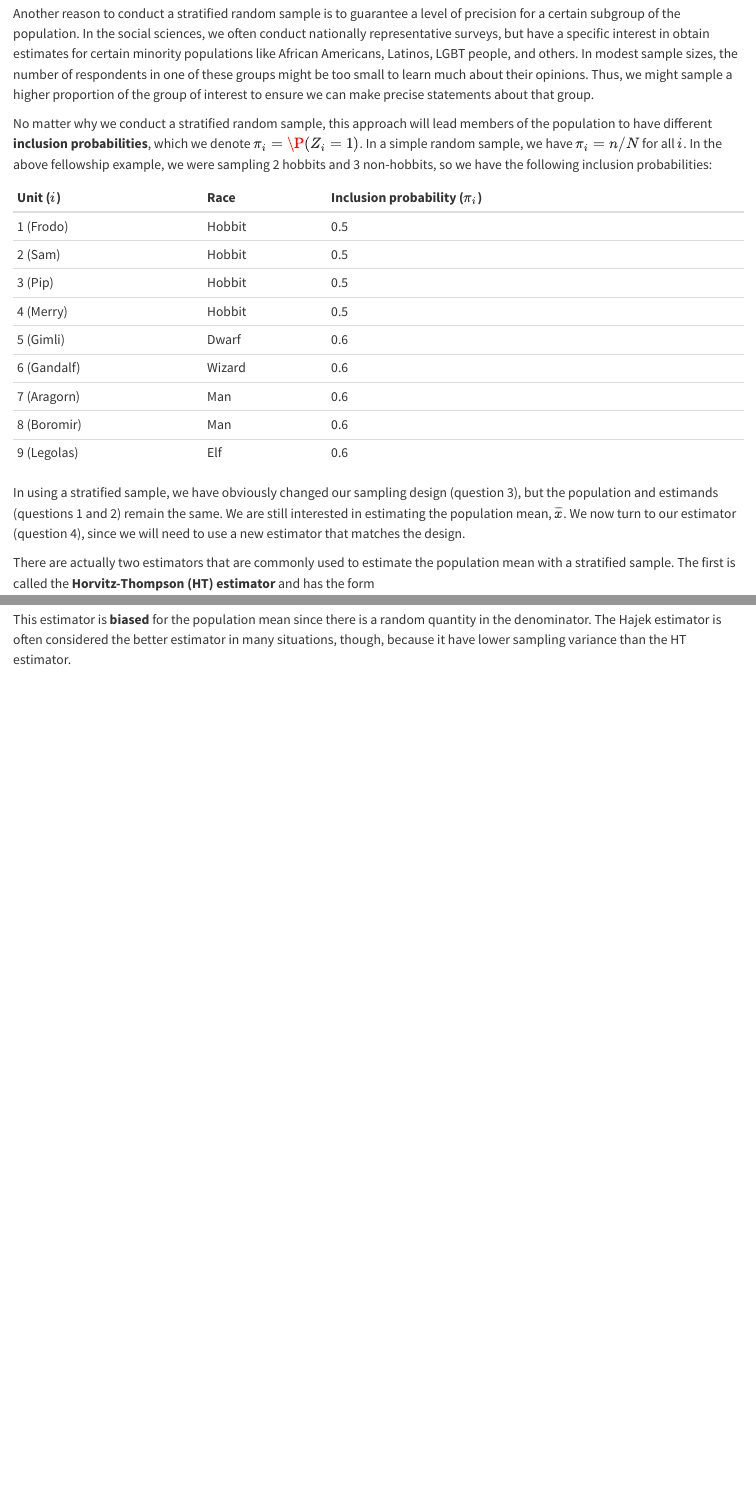
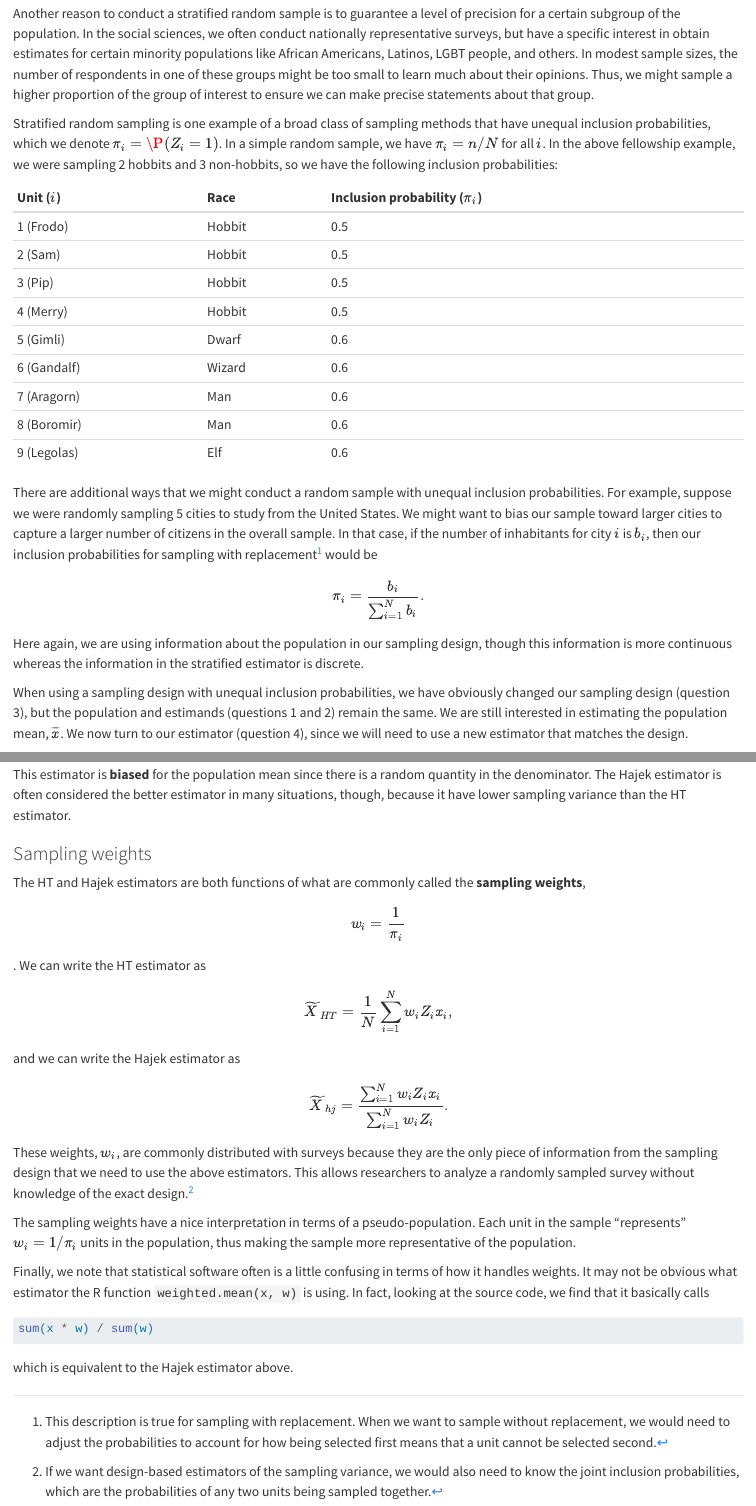
Before and after one commit to mattblackwell/gov2002-book, a Quarto document (design.qmd): the page in a window 1100 px wide, from 12160 px down, and a second part further down, joined at a grey line. Rendered offline with R 4.5, knitr and Pandoc in place of Quarto, with nearby package versions.

Commit message:
design edits

````diff
--- a/design.qmd
+++ b/design.qmd
@@ -396,7 +396,7 @@ We could conduct stratified sampling here by splitting our population into two s
 
 Another reason to conduct a stratified random sample is to guarantee a level of precision for a certain subgroup of the population. In the social sciences, we often conduct nationally representative surveys, but have a specific interest in obtain estimates for certain minority populations like African Americans, Latinos, LGBT people, and others. In modest sample sizes, the number of respondents in one of these groups might be too small to learn much about their opinions. Thus, we might sample a higher proportion of the group of interest to ensure we can make precise statements about that group.
 
-No matter why we conduct a stratified random sample, this approach will lead members of the population to have different **inclusion probabilities**, which we denote $\pi_i = \P(Z_{i} = 1)$. In a simple random sample, we have $\pi_i = n/N$ for all $i$. In the above fellowship example, we were sampling 2 hobbits and 3 non-hobbits, so we have the following inclusion probabilities:
+Stratified random sampling is one example of a broad class of sampling methods that have unequal inclusion probabilities, which we denote $\pi_i = \P(Z_{i} = 1)$. In a simple random sample, we have $\pi_i = n/N$ for all $i$. In the above fellowship example, we were sampling 2 hobbits and 3 non-hobbits, so we have the following inclusion probabilities:
 
 
 | Unit ($i$)  | Race   | Inclusion probability ($\pi_i$) |
@@ -411,11 +411,18 @@ No matter why we conduct a stratified random sample, this approach will lead mem
 | 8 (Boromir) | Man    | 0.6                             |
 | 9 (Legolas) | Elf    | 0.6                             |
 
+There are additional ways that we might conduct a random sample with unequal inclusion probabilities. For example, suppose we were randomly sampling 5 cities to study from the United States. We might want to bias our sample toward larger cities to capture a larger number of citizens in the overall sample. In that case, if the number of inhabitants for city $i$ is $b_i$, then our inclusion probabilities for sampling with replacement[^pps] would be
+$$
+\pi_i = \frac{b_i}{\sum_{i=1}^N b_i}.
+$$
+Here again, we are using information about the population in our sampling design, though this information is more continuous whereas the information in the stratified estimator is discrete.
+
+[^pps]: This description is true for sampling with replacement. When we want to sample without replacement, we would need to adjust the probabilities to account for how being selected first means that a unit cannot be selected second.
 
 
-In using a stratified sample, we have obviously changed our sampling design (question 3), but the population and estimands (questions 1 and 2) remain the same. We are still interested in estimating the population mean, $\overline{x}$. We now turn to our estimator (question 4), since we will need to use a new estimator that matches the design.
+When using a sampling design with unequal inclusion probabilities, we have obviously changed our sampling design (question 3), but the population and estimands (questions 1 and 2) remain the same. We are still interested in estimating the population mean, $\overline{x}$. We now turn to our estimator (question 4), since we will need to use a new estimator that matches the design.
 
-There are actually two estimators that are commonly used to estimate the population mean with a stratified sample. The first is called the **Horvitz-Thompson (HT) estimator** and has the form
+There are actually two estimators that are commonly used to estimate the population mean when sampling with unequal inclusion probabilities. The first is called the **Horvitz-Thompson (HT) estimator** and has the form
 $$
 \widetilde{X}_{HT} = \frac{1}{N} \sum_{i=1}^{N} \frac{Z_{i}x_{i}}{\pi_{i}},
 $$
@@ -434,0 +444,24 @@ This estimator is **biased** for the population mean since there is a random qua
+### Sampling weights
+
+The HT and Hajek estimators are both functions of what are commonly called the **sampling weights**,
+$$w_i = \frac{1}{\pi_i}$$.
+We can write the HT estimator as
+$$
+\widetilde{X}_{HT} = \frac{1}{N} \sum_{i=1}^N w_iZ_ix_i,
+$$
+and we can write the Hajek estimator as
+$$
+\widetilde{X}_{hj} = \frac{\sum_{i=1}^N w_iZ_{i}x_{i}}{\sum_{i=1}^{N} w_iZ_{i}}.
+$$
+These weights, $w_i$, are commonly distributed with surveys because they are the only piece of information from the sampling design that we need to use the above estimators. This allows researchers to analyze a randomly sampled survey without knowledge of the exact design.[^var]
+
+[^var]: If we want design-based estimators of the sampling variance, we would also need to know the joint inclusion probabilities, which are the probabilities of any two units being sampled together.
+
+The sampling weights have a nice interpretation in terms of a pseudo-population. Each unit in the sample "represents" $w_i = 1/\pi_i$ units in the population, thus making the sample more representative of the population.
+
+Finally, we note that statistical software often is a little confusing in terms of how it handles weights. It may not be obvious what estimator the R function `weighted.mean(x, w)` is using. In fact, looking at the source code, we find that it basically calls
+```{r}
+#| eval: false
+sum(x * w) / sum(w)
+```
+which is equivalent to the Hajek estimator above.
````
Also changed, not shown: users-guide.tex, design.qmd (4 more changed lines), 2 other files.
